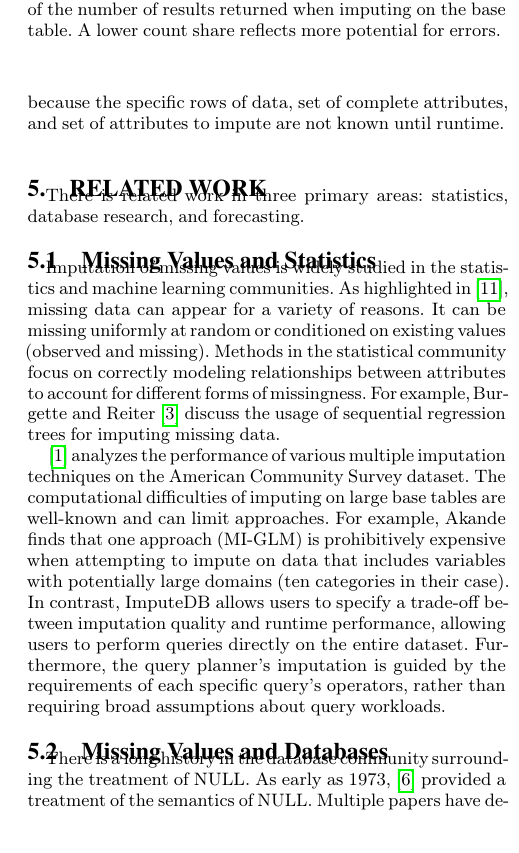
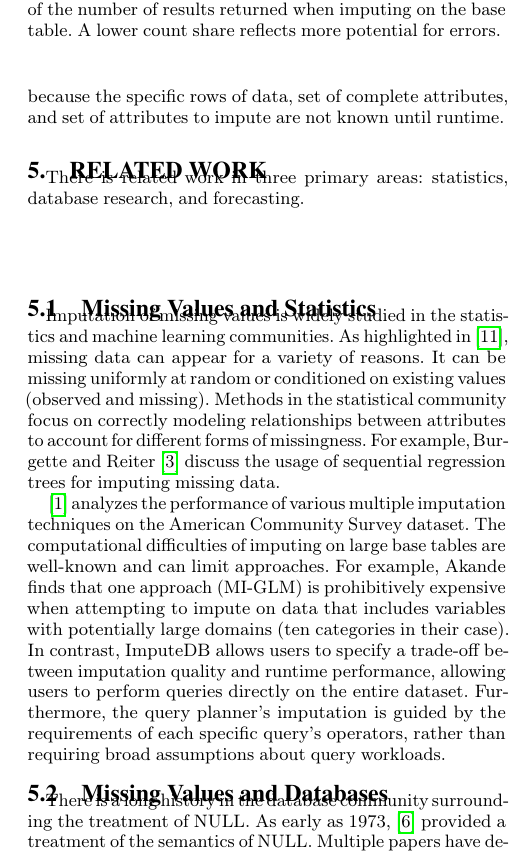
Before and after one commit to mitdbg/imputedb, a LaTeX document (paper/main.tex, which reads paper/relatedwork.tex): part of one column of page 10 of 12, cut so that both start at the same text, the shorter picture padded with empty space. Compiled offline with pdfLaTeX.

Commit message:
paper: more widows & orphans

```diff
--- a/paper/relatedwork.tex
+++ b/paper/relatedwork.tex
@@ -2,6 +2,7 @@
 
 There is related work in three primary areas: statistics, database research, and forecasting.
 
+\vspace{0.5in}
 \subsection{Missing Values and Statistics}
 
 Imputation of missing values is widely studied in the statistics and machine
```
